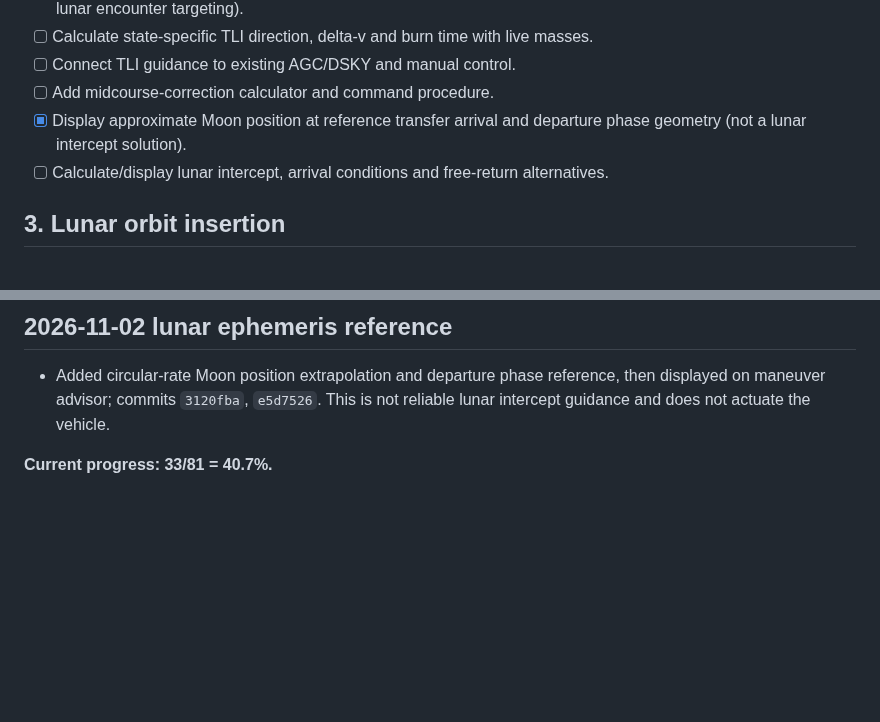
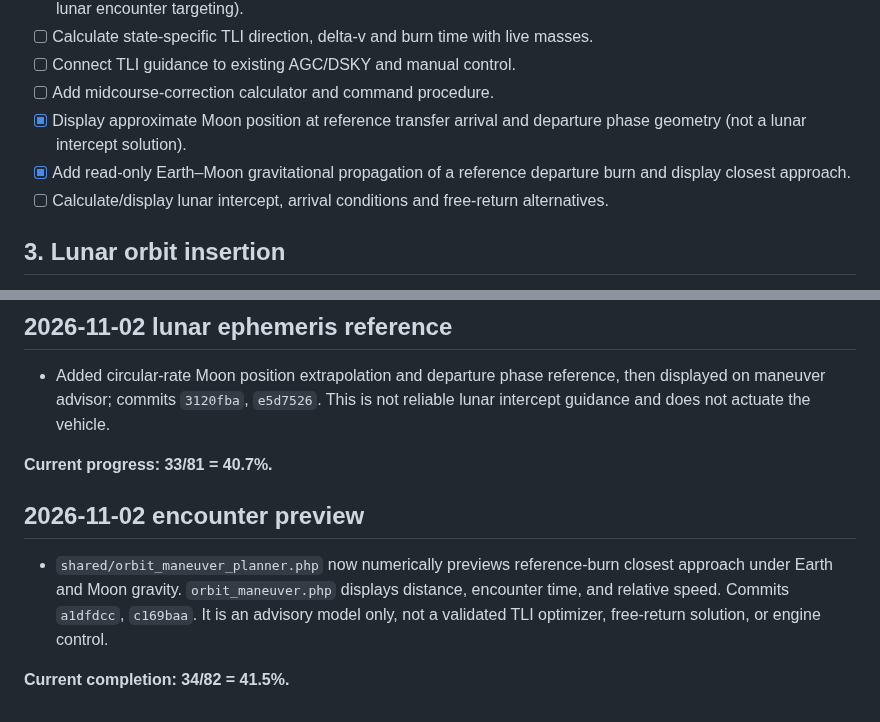
Before and after one commit to igexoresearch-wq/moonprogram, a Markdown page: FINAL_CHECKLIST.md, 2 parts joined by grey strips. GitHub-like rendering; blank space fills up the shorter version.

Commit message:
Check off gravitational encounter preview and update checklist progress

```diff
--- a/FINAL_CHECKLIST.md
+++ b/FINAL_CHECKLIST.md
@@ -32,6 +32,7 @@
 - [ ] Connect TLI guidance to existing AGC/DSKY and manual control.
 - [ ] Add midcourse-correction calculator and command procedure.
 - [x] Display approximate Moon position at reference transfer arrival and departure phase geometry (not a lunar intercept solution).
+- [x] Add read-only Earth–Moon gravitational propagation of a reference departure burn and display closest approach.
 - [ ] Calculate/display lunar intercept, arrival conditions and free-return alternatives.
 
 ## 3. Lunar orbit insertion
@@ -151,3 +152,8 @@ Fuel budget committed in 9863365 and fc7e948; TLI targeting remains incomplete.
 - Added circular-rate Moon position extrapolation and departure phase reference, then displayed on maneuver advisor; commits `3120fba`, `e5d7526`. This is not reliable lunar intercept guidance and does not actuate the vehicle.
 
 **Current progress: 33/81 = 40.7%.**
+
+## 2026-11-02 encounter preview
+- `shared/orbit_maneuver_planner.php` now numerically previews reference-burn closest approach under Earth and Moon gravity. `orbit_maneuver.php` displays distance, encounter time, and relative speed. Commits `a1dfdcc`, `c169baa`. It is an advisory model only, not a validated TLI optimizer, free-return solution, or engine control.
+
+**Current completion: 34/82 = 41.5%.**
```
